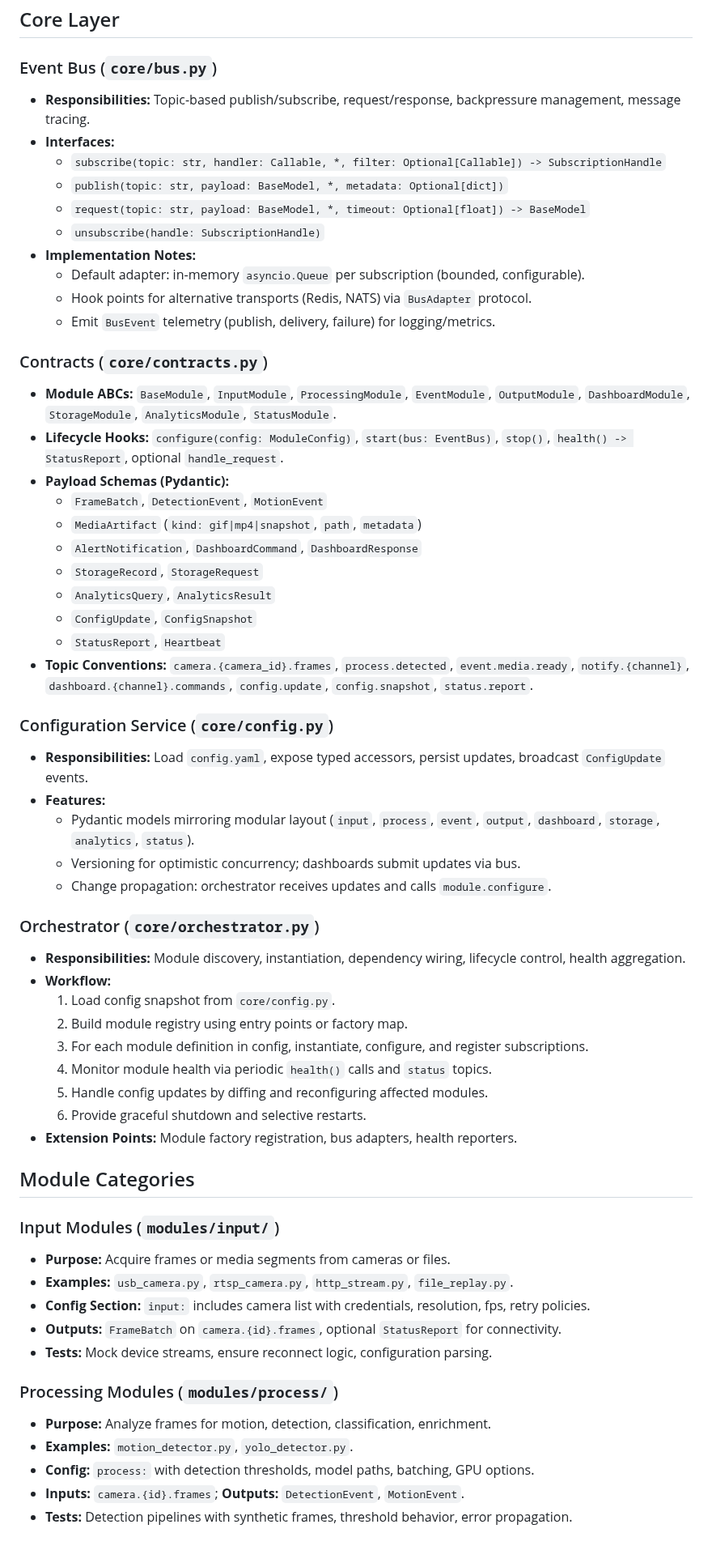
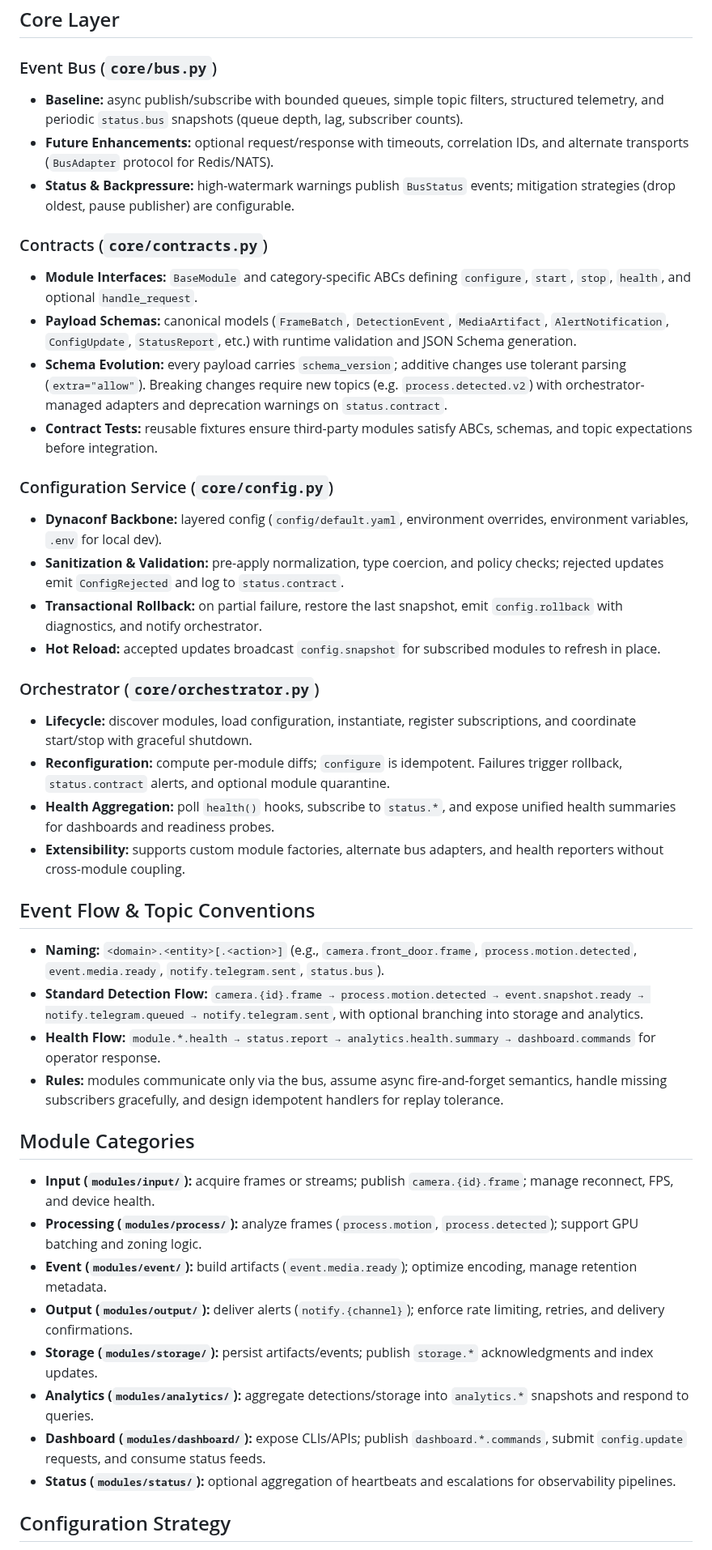
Before and after one commit to AndreaMichielon/spyoncino, a Markdown page: TODO_ARCHITECTURE.md, the part around one of its changes. Shown at 81% size. Drawn GitHub-style.

```diff
--- a/TODO_ARCHITECTURE.md
+++ b/TODO_ARCHITECTURE.md
@@ -53,61 +35,45 @@ The orchestrator and modules never talk directly—each module only needs to kno
 ## Core Layer
 
 ### Event Bus (`core/bus.py`)
-- **Responsibilities:** Topic-based publish/subscribe, request/response, backpressure management, message tracing.
-- **Interfaces:**
-  - `subscribe(topic: str, handler: Callable, *, filter: Optional[Callable]) -> SubscriptionHandle`
-  - `publish(topic: str, payload: BaseModel, *, metadata: Optional[dict])`
-  - `request(topic: str, payload: BaseModel, *, timeout: Optional[float]) -> BaseModel`
-  - `unsubscribe(handle: SubscriptionHandle)`
-- **Implementation Notes:**
-  - Default adapter: in-memory `asyncio.Queue` per subscription (bounded, configurable).
-  - Hook points for alternative transports (Redis, NATS) via `BusAdapter` protocol.
-  - Emit `BusEvent` telemetry (publish, delivery, failure) for logging/metrics.
+- **Baseline:** async publish/subscribe with bounded queues, simple topic filters, structured telemetry, and periodic `status.bus` snapshots (queue depth, lag, subscriber counts).
+- **Future Enhancements:** optional request/response with timeouts, correlation IDs, and alternate transports (`BusAdapter` protocol for Redis/NATS).
+- **Status & Backpressure:** high-watermark warnings publish `BusStatus` events; mitigation strategies (drop oldest, pause publisher) are configurable.
 
 ### Contracts (`core/contracts.py`)
-- **Module ABCs:** `BaseModule`, `InputModule`, `ProcessingModule`, `EventModule`, `OutputModule`, `DashboardModule`, `StorageModule`, `AnalyticsModule`, `StatusModule`.
-- **Lifecycle Hooks:** `configure(config: ModuleConfig)`, `start(bus: EventBus)`, `stop()`, `health() -> StatusReport`, optional `handle_request`.
-- **Payload Schemas (Pydantic):**
-  - `FrameBatch`, `DetectionEvent`, `MotionEvent`
-  - `MediaArtifact` (`kind: gif|mp4|snapshot`, `path`, `metadata`)
-  - `AlertNotification`, `DashboardCommand`, `DashboardResponse`
-  - `StorageRecord`, `StorageRequest`
-  - `AnalyticsQuery`, `AnalyticsResult`
-  - `ConfigUpdate`, `ConfigSnapshot`
-  - `StatusReport`, `Heartbeat`
-- **Topic Conventions:** `camera.{camera_id}.frames`, `process.detected`, `event.media.ready`, `notify.{channel}`, `dashboard.{channel}.commands`, `config.update`, `config.snapshot`, `status.report`.
+- **Module Interfaces:** `BaseModule` and category-specific ABCs defining `configure`, `start`, `stop`, `health`, and optional `handle_request`.
+- **Payload Schemas:** canonical models (`FrameBatch`, `DetectionEvent`, `MediaArtifact`, `AlertNotification`, `ConfigUpdate`, `StatusReport`, etc.) with runtime validation and JSON Schema generation.
+- **Schema Evolution:** every payload carries `schema_version`; additive changes use tolerant parsing (`extra="allow"`). Breaking changes require new topics (e.g. `process.detected.v2`) with orchestrator-managed adapters and deprecation warnings on `status.contract`.
+- **Contract Tests:** reusable fixtures ensure third-party modules satisfy ABCs, schemas, and topic expectations before integration.
 
 ### Configuration Service (`core/config.py`)
-- **Responsibilities:** Load `config.yaml`, expose typed accessors, persist updates, broadcast `ConfigUpdate` events.
-- **Features:**
-  - Pydantic models mirroring modular layout (`input`, `process`, `event`, `output`, `dashboard`, `storage`, `analytics`, `status`).
-  - Versioning for optimistic concurrency; dashboards submit updates via bus.
-  - Change propagation: orchestrator receives updates and calls `module.configure`.
+- **Dynaconf Backbone:** layered config (`config/default.yaml`, environment overrides, environment variables, `.env` for local dev).
+- **Sanitization & Validation:** pre-apply normalization, type coercion, and policy checks; rejected updates emit `ConfigRejected` and log to `status.contract`.
+- **Transactional Rollback:** on partial failure, restore the last snapshot, emit `config.rollback` with diagnostics, and notify orchestrator.
+- **Hot Reload:** accepted updates broadcast `config.snapshot` for subscribed modules to refresh in place.
 
 ### Orchestrator (`core/orchestrator.py`)
-- **Responsibilities:** Module discovery, instantiation, dependency wiring, lifecycle control, health aggregation.
-- **Workflow:**
-  1. Load config snapshot from `core/config.py`.
-  2. Build module registry using entry points or factory map.
-  3. For each module definition in config, instantiate, configure, and register subscriptions.
-  4. Monitor module health via periodic `health()` calls and `status` topics.
-  5. Handle config updates by diffing and reconfiguring affected modules.
-  6. Provide graceful shutdown and selective restarts.
-- **Extension Points:** Module factory registration, bus adapters, health reporters.
+- **Lifecycle:** discover modules, load configuration, instantiate, register subscriptions, and coordinate start/stop with graceful shutdown.
+- **Reconfiguration:** compute per-module diffs; `configure` is idempotent. Failures trigger rollback, `status.contract` alerts, and optional module quarantine.
+- **Health Aggregation:** poll `health()` hooks, subscribe to `status.*`, and expose unified health summaries for dashboards and readiness probes.
+- **Extensibility:** supports custom module factories, alternate bus adapters, and health reporters without cross-module coupling.
+
+## Event Flow & Topic Conventions
+
+- **Naming:** `<domain>.<entity>[.<action>]` (e.g., `camera.front_door.frame`, `process.motion.detected`, `event.media.ready`, `notify.telegram.sent`, `status.bus`).
+- **Standard Detection Flow:** `camera.{id}.frame → process.motion.detected → event.snapshot.ready → notify.telegram.queued → notify.telegram.sent`, with optional branching into storage and analytics.
+- **Health Flow:** `module.*.health → status.report → analytics.health.summary → dashboard.commands` for operator response.
+- **Rules:** modules communicate only via the bus, assume async fire-and-forget semantics, handle missing subscribers gracefully, and design idempotent handlers for replay tolerance.
 
 ## Module Categories
 
-### Input Modules (`modules/input/`)
-- **Purpose:** Acquire frames or media segments from cameras or files.
-- **Examples:** `usb_camera.py`, `rtsp_camera.py`, `http_stream.py`, `file_replay.py`.
-- **Config Section:** `input:` includes camera list with credentials, resolution, fps, retry policies.
-- **Outputs:** `FrameBatch` on `camera.{id}.frames`, optional `StatusReport` for connectivity.
-- **Tests:** Mock device streams, ensure reconnect logic, configuration parsing.
+- **Input (`modules/input/`):** acquire frames or streams; publish `camera.{id}.frame`; manage reconnect, FPS, and device health.
+- **Processing (`modules/process/`):** analyze frames (`process.motion`, `process.detected`); support GPU batching and zoning logic.
+- **Event (`modules/event/`):** build artifacts (`event.media.ready`); optimize encoding, manage retention metadata.
+- **Output (`modules/output/`):** deliver alerts (`notify.{channel}`); enforce rate limiting, retries, and delivery confirmations.
+- **Storage (`modules/storage/`):** persist artifacts/events; publish `storage.*` acknowledgments and index updates.
+- **Analytics (`modules/analytics/`):** aggregate detections/storage into `analytics.*` snapshots and respond to queries.
+- **Dashboard (`modules/dashboard/`):** expose CLIs/APIs; publish `dashboard.*.commands`, submit `config.update` requests, and consume status feeds.
+- **Status (`modules/status/`):** optional aggregation of heartbeats and escalations for observability pipelines.
 
-### Processing Modules (`modules/process/`)
-- **Purpose:** Analyze frames for motion, detection, classification, enrichment.
-- **Examples:** `motion_detector.py`, `yolo_detector.py`.
-- **Config:** `process:` with detection thresholds, model paths, batching, GPU options.
-- **Inputs:** `camera.{id}.frames`; **Outputs:** `DetectionEvent`, `MotionEvent`.
-- **Tests:** Detection pipelines with synthetic frames, threshold behavior, error propagation.
+## Configuration Strategy
 
```
Also changed, not shown: other parts of TODO_ARCHITECTURE.md (+109 -154 lines).
